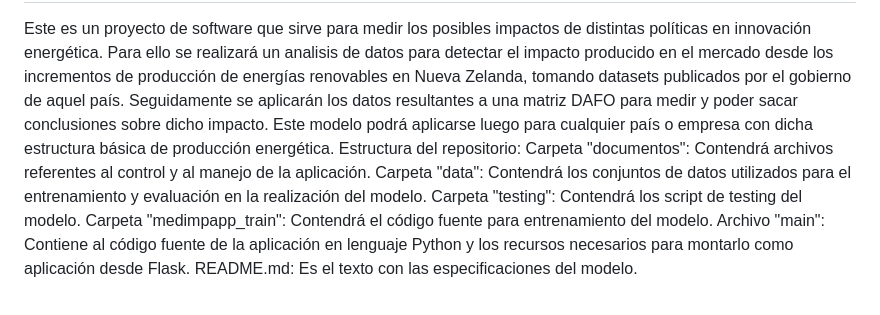
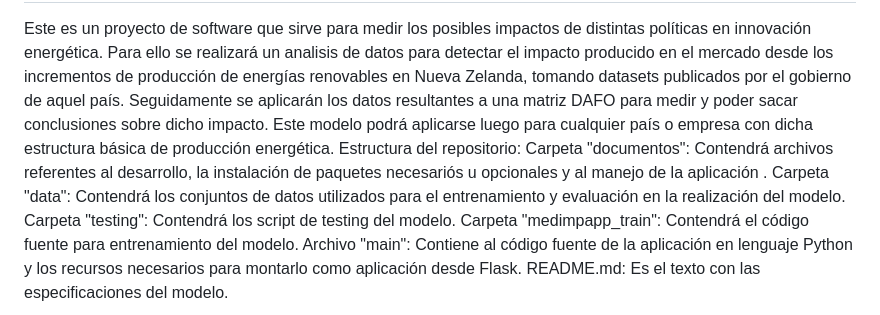
Before and after one commit to Jmarsaki/profin_PP2, a Markdown page: README.md, the part around the change. Rendered like a GitHub page.

```diff
--- a/README.md
+++ b/README.md
@@ -2,7 +2,7 @@
 Este es un proyecto de software que sirve para medir los posibles impactos de distintas políticas en innovación energética.
 Para ello se realizará un analisis de datos para detectar el impacto producido en el mercado desde los incrementos de producción de energías renovables en Nueva Zelanda, tomando datasets publicados por el gobierno de aquel país. Seguidamente se aplicarán los datos resultantes a una matriz DAFO para medir y poder sacar conclusiones sobre dicho impacto. Este modelo podrá aplicarse luego para cualquier país o empresa con dicha estructura básica de producción energética.
 Estructura del repositorio:
-Carpeta "documentos": Contendrá archivos referentes al control y al manejo de la aplicación.
+Carpeta "documentos": Contendrá archivos referentes al desarrollo, la instalación de paquetes necesariós u opcionales y al  manejo de la aplicación .
 Carpeta "data": Contendrá los conjuntos de datos utilizados para el entrenamiento y evaluación en la realización del modelo.
 Carpeta "testing": Contendrá los script de testing del modelo.
 Carpeta "medimpapp_train": Contendrá el código fuente para entrenamiento del modelo.
```
